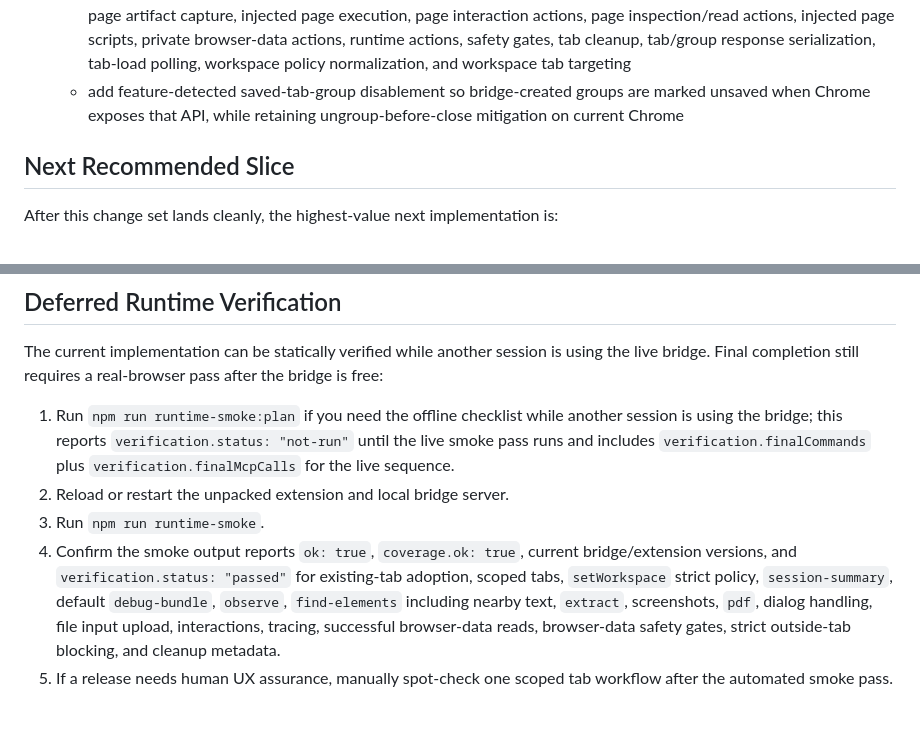
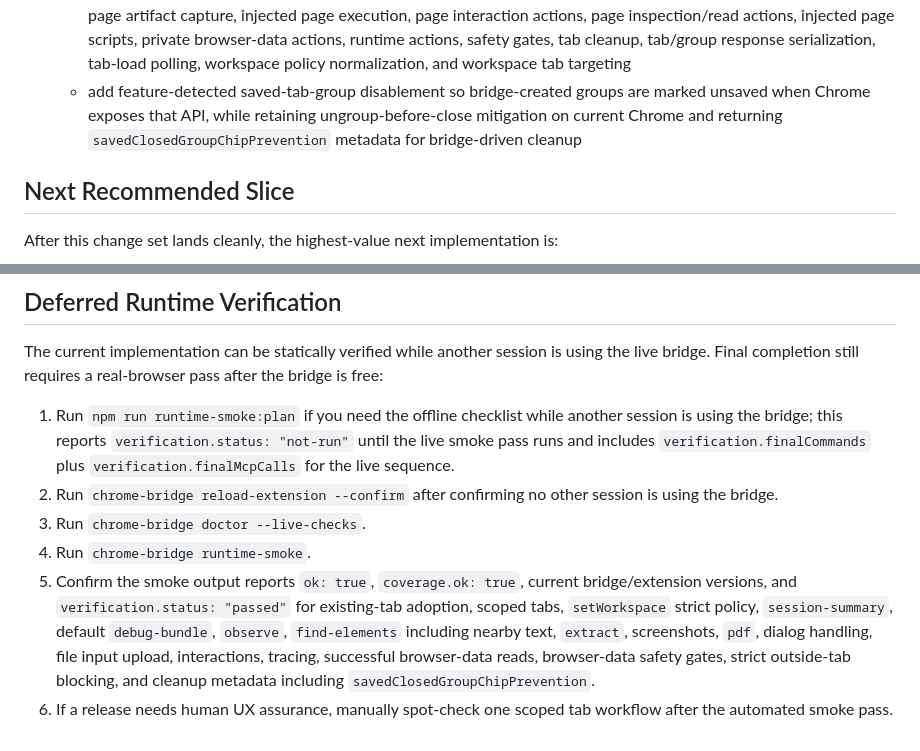
Before and after one commit to shutovdef-dotcom/codex-chrome-bridge, a Markdown page: docs/COMPETITIVE-ROADMAP.md, 2 parts joined by grey strips. GitHub-like rendering.

Commit message:
docs: align roadmap live verification sequence

```diff
--- a/docs/COMPETITIVE-ROADMAP.md
+++ b/docs/COMPETITIVE-ROADMAP.md
@@ -283,7 +283,7 @@ This repository iteration implements the merged Phase 0-4 roadmap:
   - add explicit local workspace policy commands while preserving scoped, explicit-only outside-tab access
   - add `strict` workspace policy mode to block outside tabs even when external-tab override is passed
   - split the extension service worker into focused modules for debugger sessions, trace action wrappers, error classification, human prompt lifecycle, keyboard event mapping, navigation/workspace actions, offscreen lifecycle, page artifact capture, injected page execution, page interaction actions, page inspection/read actions, injected page scripts, private browser-data actions, runtime actions, safety gates, tab cleanup, tab/group response serialization, tab-load polling, workspace policy normalization, and workspace tab targeting
-  - add feature-detected saved-tab-group disablement so bridge-created groups are marked unsaved when Chrome exposes that API, while retaining ungroup-before-close mitigation on current Chrome
+  - add feature-detected saved-tab-group disablement so bridge-created groups are marked unsaved when Chrome exposes that API, while retaining ungroup-before-close mitigation on current Chrome and returning `savedClosedGroupChipPrevention` metadata for bridge-driven cleanup
 
 ## Next Recommended Slice
 
@@ -299,7 +299,8 @@ That sequence proves the now-modular browser surface in Chrome before expanding
 The current implementation can be statically verified while another session is using the live bridge. Final completion still requires a real-browser pass after the bridge is free:
 
 1. Run `npm run runtime-smoke:plan` if you need the offline checklist while another session is using the bridge; this reports `verification.status: "not-run"` until the live smoke pass runs and includes `verification.finalCommands` plus `verification.finalMcpCalls` for the live sequence.
-2. Reload or restart the unpacked extension and local bridge server.
-3. Run `npm run runtime-smoke`.
-4. Confirm the smoke output reports `ok: true`, `coverage.ok: true`, current bridge/extension versions, and `verification.status: "passed"` for existing-tab adoption, scoped tabs, `setWorkspace` strict policy, `session-summary`, default `debug-bundle`, `observe`, `find-elements` including nearby text, `extract`, screenshots, `pdf`, dialog handling, file input upload, interactions, tracing, successful browser-data reads, browser-data safety gates, strict outside-tab blocking, and cleanup metadata.
-5. If a release needs human UX assurance, manually spot-check one scoped tab workflow after the automated smoke pass.
+2. Run `chrome-bridge reload-extension --confirm` after confirming no other session is using the bridge.
+3. Run `chrome-bridge doctor --live-checks`.
+4. Run `chrome-bridge runtime-smoke`.
+5. Confirm the smoke output reports `ok: true`, `coverage.ok: true`, current bridge/extension versions, and `verification.status: "passed"` for existing-tab adoption, scoped tabs, `setWorkspace` strict policy, `session-summary`, default `debug-bundle`, `observe`, `find-elements` including nearby text, `extract`, screenshots, `pdf`, dialog handling, file input upload, interactions, tracing, successful browser-data reads, browser-data safety gates, strict outside-tab blocking, and cleanup metadata including `savedClosedGroupChipPrevention`.
+6. If a release needs human UX assurance, manually spot-check one scoped tab workflow after the automated smoke pass.
```
